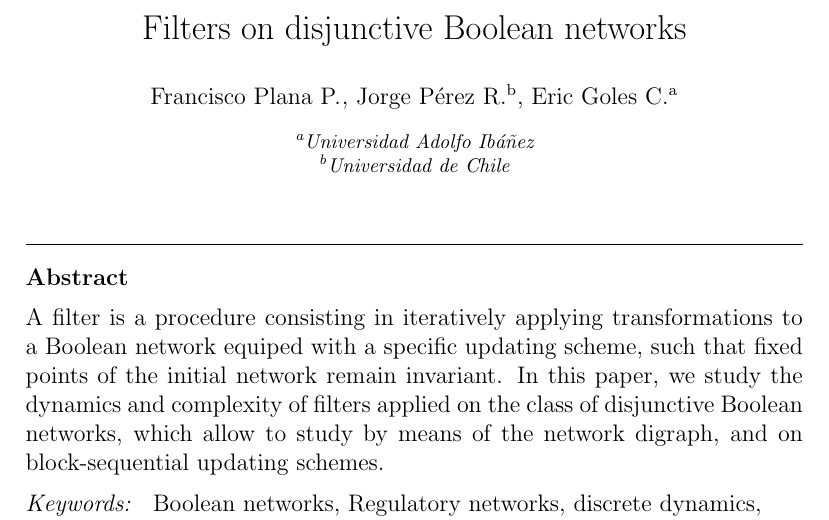
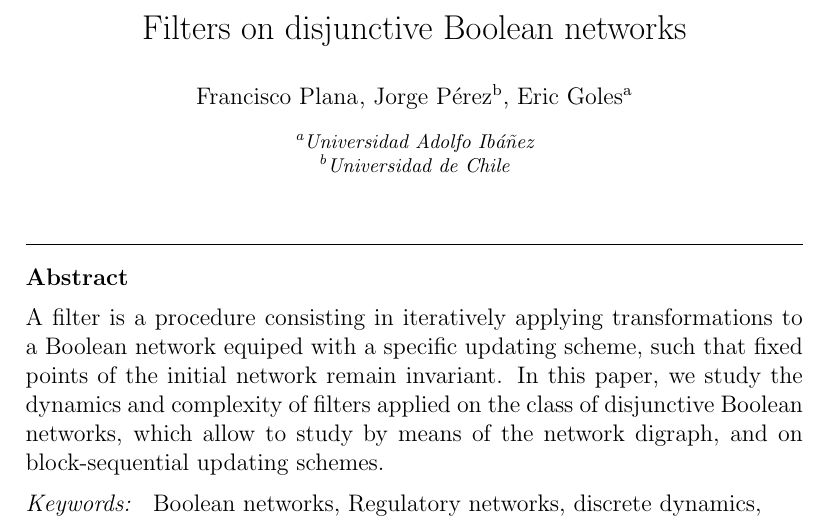
Before and after one commit to PanchoTonho/paper_filtros, a LaTeX paper (filters_boolean_networks_2.tex): part of page 1 of 16, cut so that both start at the same text. Compiled offline with pdfLaTeX.

Commit message:
ahora si

```diff
--- a/filters_boolean_networks_2.tex
+++ b/filters_boolean_networks_2.tex
@@ -207,9 +207,9 @@
 %% \address[label1]{<address>}
 %% \address[label2]{<address>}
 
-\author{Francisco Plana P.}
-\author[UCh]{Jorge Pérez R.}
-\author[UAI]{Eric Goles C.}
+\author{Francisco Plana}
+\author[UCh]{Jorge Pérez}
+\author[UAI]{Eric Goles}
 
 
 \address[UAI]{Universidad Adolfo Ibáñez}
```
